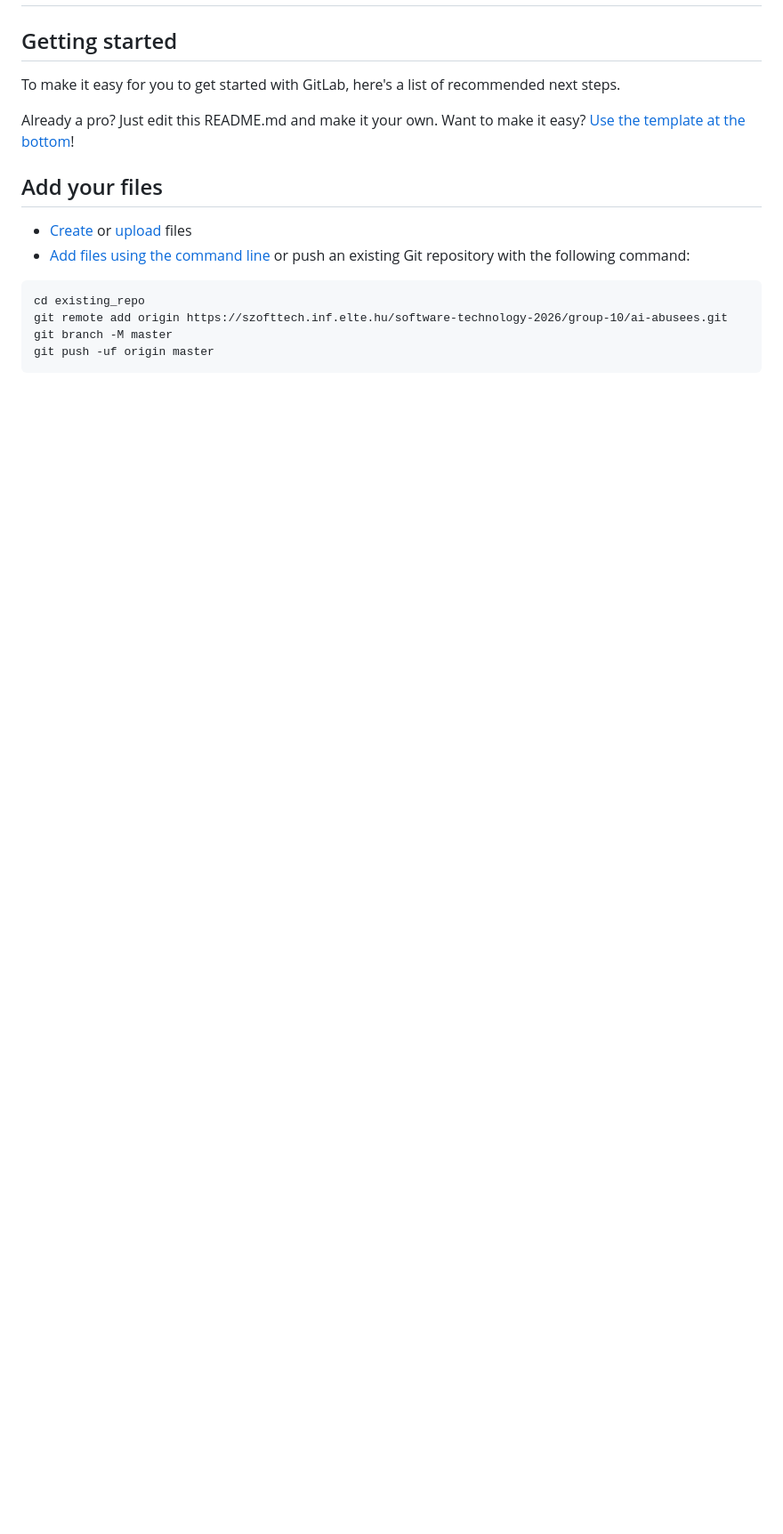
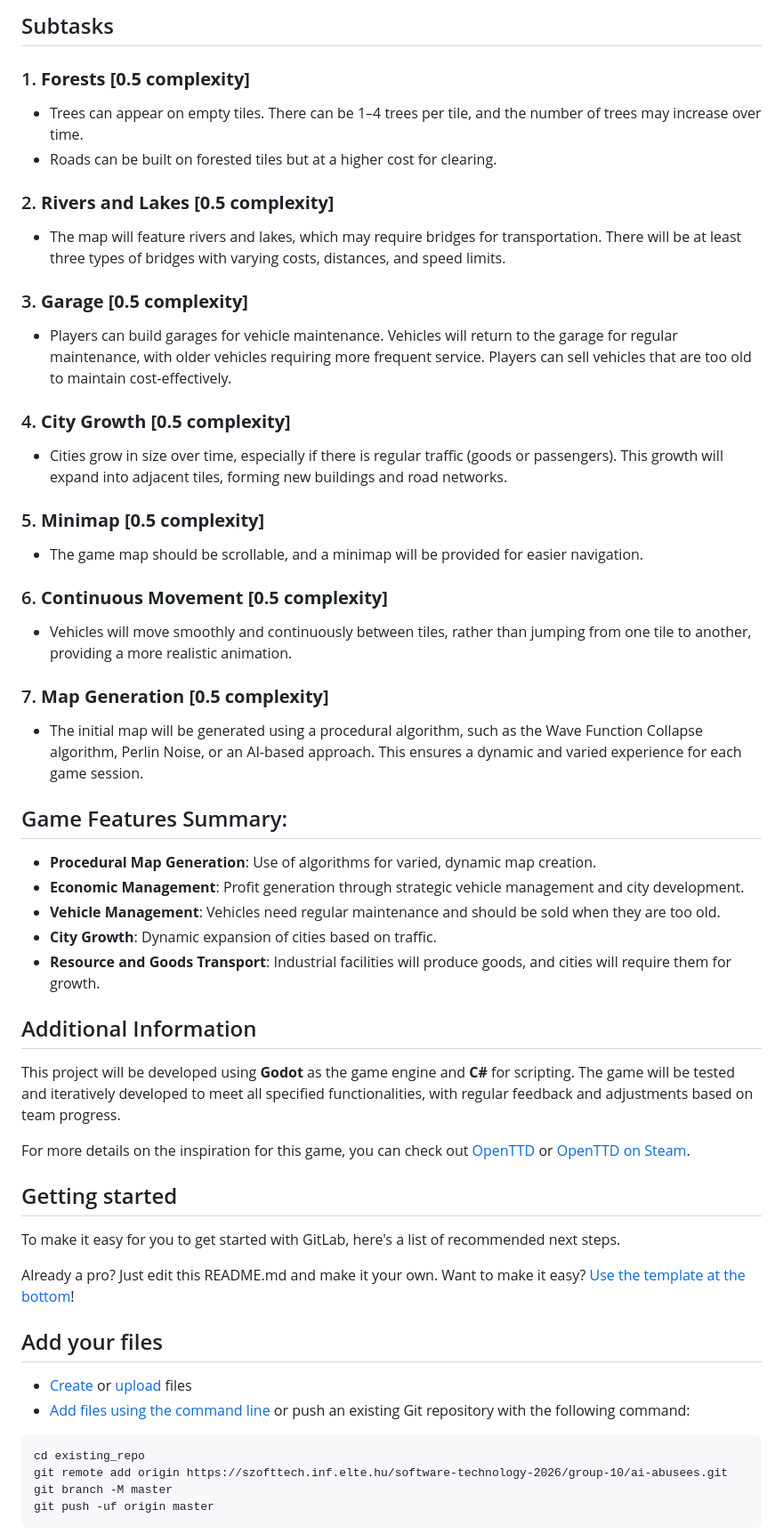
Before and after one commit to mohammadzaghal/mini-transport-tycoon, a Markdown page: README.md, the part around one of its changes. Shown at 89% size. Drawn GitHub-style; blank space fills up the shorter version.

```diff
--- a/README.md
+++ b/README.md
@@ -4,3 +38,38 @@
+## Subtasks
+
+### 1. **Forests [0.5 complexity]**
+   - Trees can appear on empty tiles. There can be 1–4 trees per tile, and the number of trees may increase over time.
+   - Roads can be built on forested tiles but at a higher cost for clearing.
+
+### 2. **Rivers and Lakes [0.5 complexity]**
+   - The map will feature rivers and lakes, which may require bridges for transportation. There will be at least three types of bridges with varying costs, distances, and speed limits.
+
+### 3. **Garage [0.5 complexity]**
+   - Players can build garages for vehicle maintenance. Vehicles will return to the garage for regular maintenance, with older vehicles requiring more frequent service. Players can sell vehicles that are too old to maintain cost-effectively.
+
+### 4. **City Growth [0.5 complexity]**
+   - Cities grow in size over time, especially if there is regular traffic (goods or passengers). This growth will expand into adjacent tiles, forming new buildings and road networks.
+
+### 5. **Minimap [0.5 complexity]**
+   - The game map should be scrollable, and a minimap will be provided for easier navigation.
+
+### 6. **Continuous Movement [0.5 complexity]**
+   - Vehicles will move smoothly and continuously between tiles, rather than jumping from one tile to another, providing a more realistic animation.
+
+### 7. **Map Generation [0.5 complexity]**
+   - The initial map will be generated using a procedural algorithm, such as the Wave Function Collapse algorithm, Perlin Noise, or an AI-based approach. This ensures a dynamic and varied experience for each game session.
+
+## Game Features Summary:
+- **Procedural Map Generation**: Use of algorithms for varied, dynamic map creation.
+- **Economic Management**: Profit generation through strategic vehicle management and city development.
+- **Vehicle Management**: Vehicles need regular maintenance and should be sold when they are too old.
+- **City Growth**: Dynamic expansion of cities based on traffic.
+- **Resource and Goods Transport**: Industrial facilities will produce goods, and cities will require them for growth.
+
+## Additional Information
+This project will be developed using **Godot** as the game engine and **C#** for scripting. The game will be tested and iteratively developed to meet all specified functionalities, with regular feedback and adjustments based on team progress.
+
+For more details on the inspiration for this game, you can check out [OpenTTD](https://www.openttd.org/) or [OpenTTD on Steam](https://store.steampowered.com/app/1536610/OpenTTD/).
 
 ## Getting started
 
```
Also changed, not shown: other parts of README.md (+35 -4 lines).
